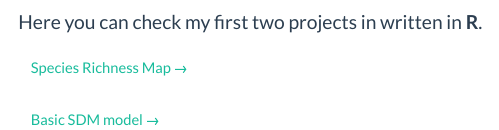
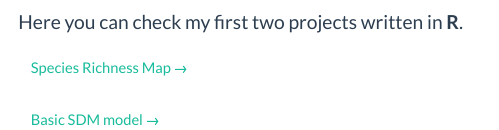
Before and after one commit to matejtvar/Syntopy-BBS.github.io, a Quarto document (projects.qmd): the page in a window 1100 px wide, from 1340 px down. Rendered offline with R 4.5, knitr and Pandoc in place of Quarto, with nearby package versions; menus at the side of the page are left out.

Commit message:
Update projects.qmd

```diff
--- a/projects.qmd
+++ b/projects.qmd
@@ -43,7 +43,7 @@ Here you can check my bachelor's thesis.
 
 # 🔰 R for Life
 
-Here you can check my first two projects in written in **R**.
+Here you can check my first two projects written in **R**.
 
 [Species Richness Map →](https://rpubs.com/Solitaris60w/1204396){.btn .btn-outline-primary .btn-sm role="button"}
 
```
